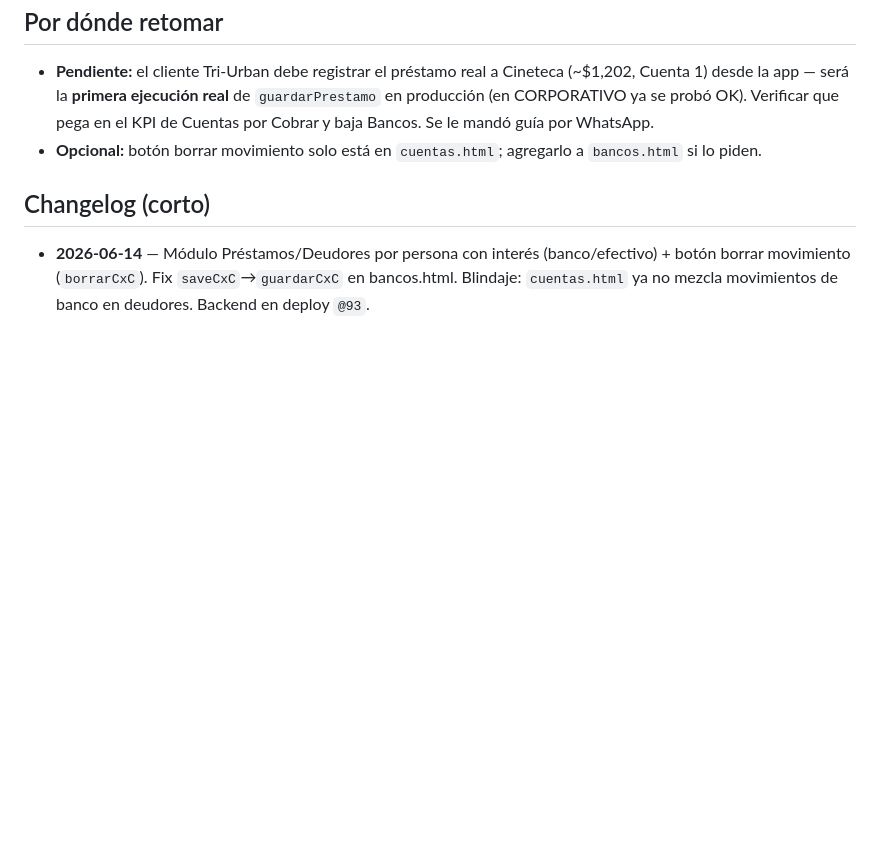
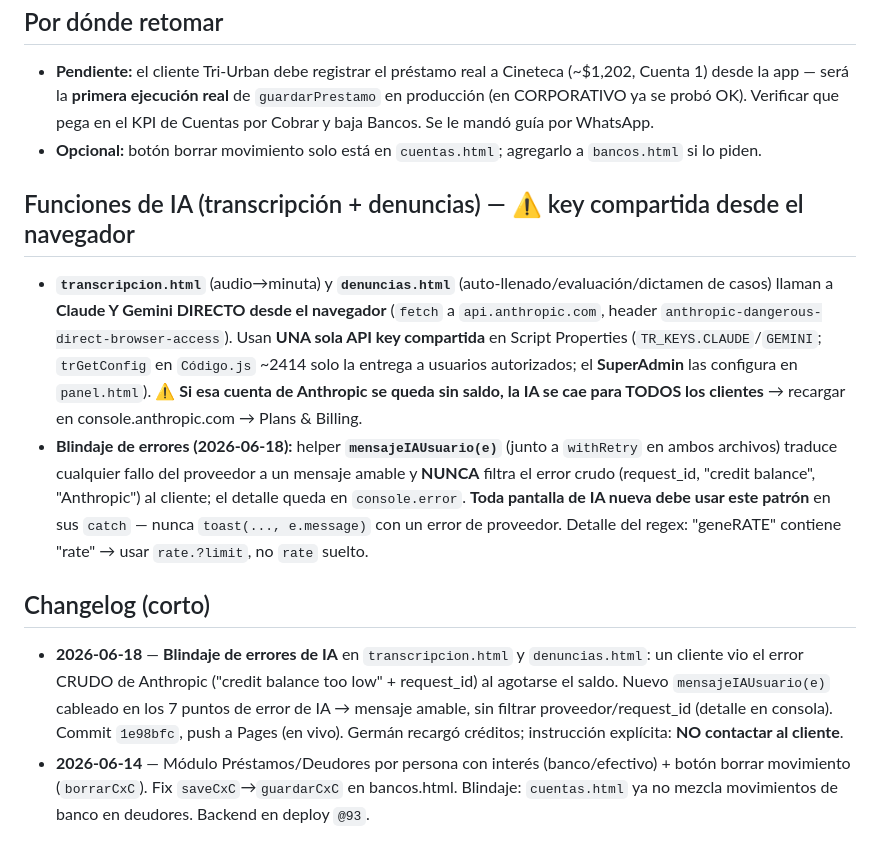
Before and after one commit to cpgermansolis-maker/trikles, a Markdown page: CLAUDE.md, the part around the change. Drawn GitHub-style; blank space fills up the shorter version.

Commit message:
docs(CLAUDE.md): documenta funciones de IA (key compartida) + blindaje de errores (v2026-06-18)
Co-Authored-By: Claude Opus 4.8 (1M context) <noreply@anthropic.com>

```diff
--- a/CLAUDE.md
+++ b/CLAUDE.md
@@ -39,5 +39,10 @@ Sistema multi-empresa en **Google Apps Script**. Backend = `Código.js` (un solo
 - **Pendiente:** el cliente Tri-Urban debe registrar el préstamo real a Cineteca (~$1,202, Cuenta 1) desde la app — será la **primera ejecución real** de `guardarPrestamo` en producción (en CORPORATIVO ya se probó OK). Verificar que pega en el KPI de Cuentas por Cobrar y baja Bancos. Se le mandó guía por WhatsApp.
 - **Opcional:** botón borrar movimiento solo está en `cuentas.html`; agregarlo a `bancos.html` si lo piden.
 
+## Funciones de IA (transcripción + denuncias) — ⚠️ key compartida desde el navegador
+- **`transcripcion.html`** (audio→minuta) y **`denuncias.html`** (auto-llenado/evaluación/dictamen de casos) llaman a **Claude Y Gemini DIRECTO desde el navegador** (`fetch` a `api.anthropic.com`, header `anthropic-dangerous-direct-browser-access`). Usan **UNA sola API key compartida** en Script Properties (`TR_KEYS.CLAUDE`/`GEMINI`; `trGetConfig` en `Código.js` ~2414 solo la entrega a usuarios autorizados; el **SuperAdmin** las configura en `panel.html`). ⚠️ **Si esa cuenta de Anthropic se queda sin saldo, la IA se cae para TODOS los clientes** → recargar en console.anthropic.com → Plans & Billing.
+- **Blindaje de errores (2026-06-18):** helper **`mensajeIAUsuario(e)`** (junto a `withRetry` en ambos archivos) traduce cualquier fallo del proveedor a un mensaje amable y **NUNCA** filtra el error crudo (request_id, "credit balance", "Anthropic") al cliente; el detalle queda en `console.error`. **Toda pantalla de IA nueva debe usar este patrón** en sus `catch` — nunca `toast(..., e.message)` con un error de proveedor. Detalle del regex: "geneRATE" contiene "rate" → usar `rate.?limit`, no `rate` suelto.
+
 ## Changelog (corto)
+- **2026-06-18** — **Blindaje de errores de IA** en `transcripcion.html` y `denuncias.html`: un cliente vio el error CRUDO de Anthropic ("credit balance too low" + request_id) al agotarse el saldo. Nuevo `mensajeIAUsuario(e)` cableado en los 7 puntos de error de IA → mensaje amable, sin filtrar proveedor/request_id (detalle en consola). Commit `1e98bfc`, push a Pages (en vivo). Germán recargó créditos; instrucción explícita: **NO contactar al cliente**.
 - **2026-06-14** — Módulo Préstamos/Deudores por persona con interés (banco/efectivo) + botón borrar movimiento (`borrarCxC`). Fix `saveCxC`→`guardarCxC` en bancos.html. Blindaje: `cuentas.html` ya no mezcla movimientos de banco en deudores. Backend en deploy `@93`.
```
